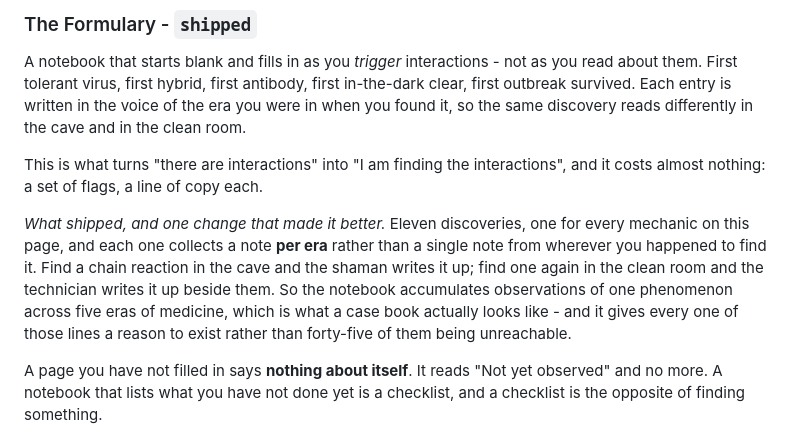
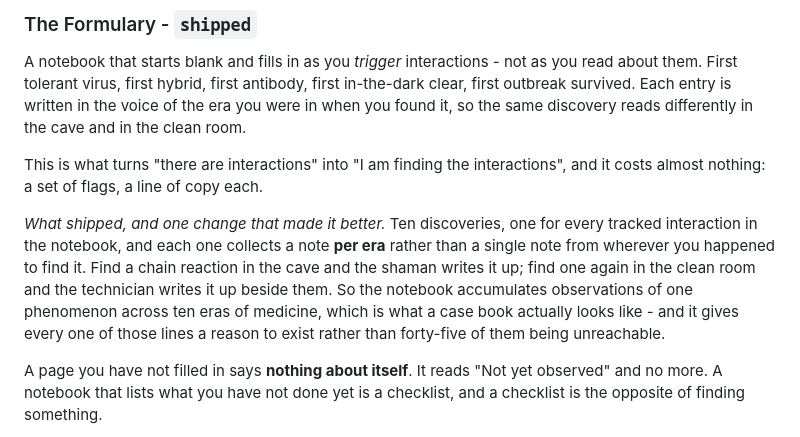
Before and after one commit to danielwjohnston/rxdrop, a Markdown page: docs/ideas.md, the part around the change. Drawn GitHub-style.

Commit message:
Correct shipped Formulary state in design workshop

```diff
--- a/docs/ideas.md
+++ b/docs/ideas.md
@@ -864,13 +864,13 @@ differently in the cave and in the clean room.
 This is what turns "there are interactions" into "I am finding the
 interactions", and it costs almost nothing: a set of flags, a line of copy each.
 
-*What shipped, and one change that made it better.* Eleven discoveries, one for
-every mechanic on this page, and each one collects a note **per era** rather
-than a single note from wherever you happened to find it. Find a chain reaction
-in the cave and the shaman writes it up; find one again in the clean room and
-the technician writes it up beside them. So the notebook accumulates
-observations of one phenomenon across five eras of medicine, which is what a
-case book actually looks like - and it gives every one of those lines a reason to exist
+*What shipped, and one change that made it better.* Ten discoveries, one for
+every tracked interaction in the notebook, and each one collects a note **per
+era** rather than a single note from wherever you happened to find it. Find a
+chain reaction in the cave and the shaman writes it up; find one again in the
+clean room and the technician writes it up beside them. So the notebook
+accumulates observations of one phenomenon across ten eras of medicine, which is
+what a case book actually looks like - and it gives every one of those lines a reason to exist
 rather than forty-five of them being unreachable.
 
 A page you have not filled in says **nothing about itself**. It reads "Not yet
```
